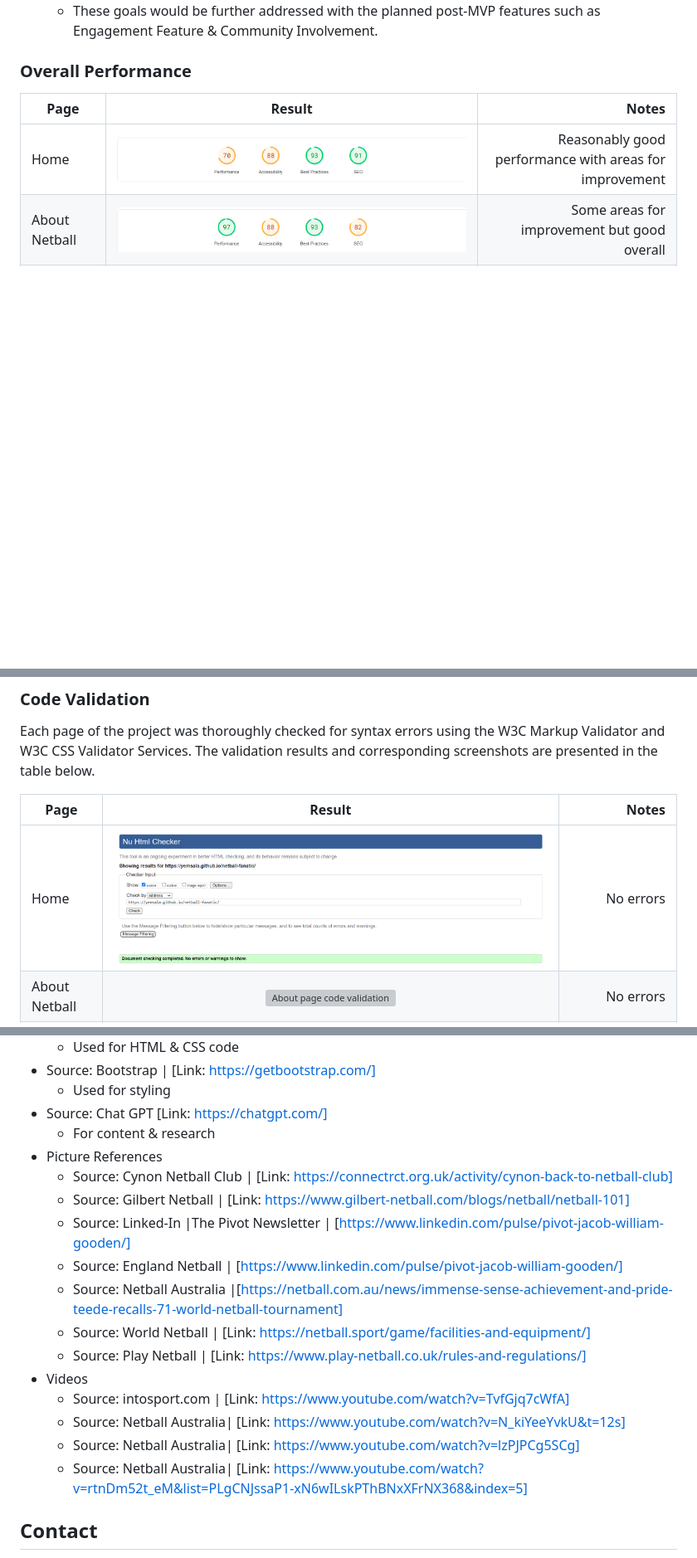
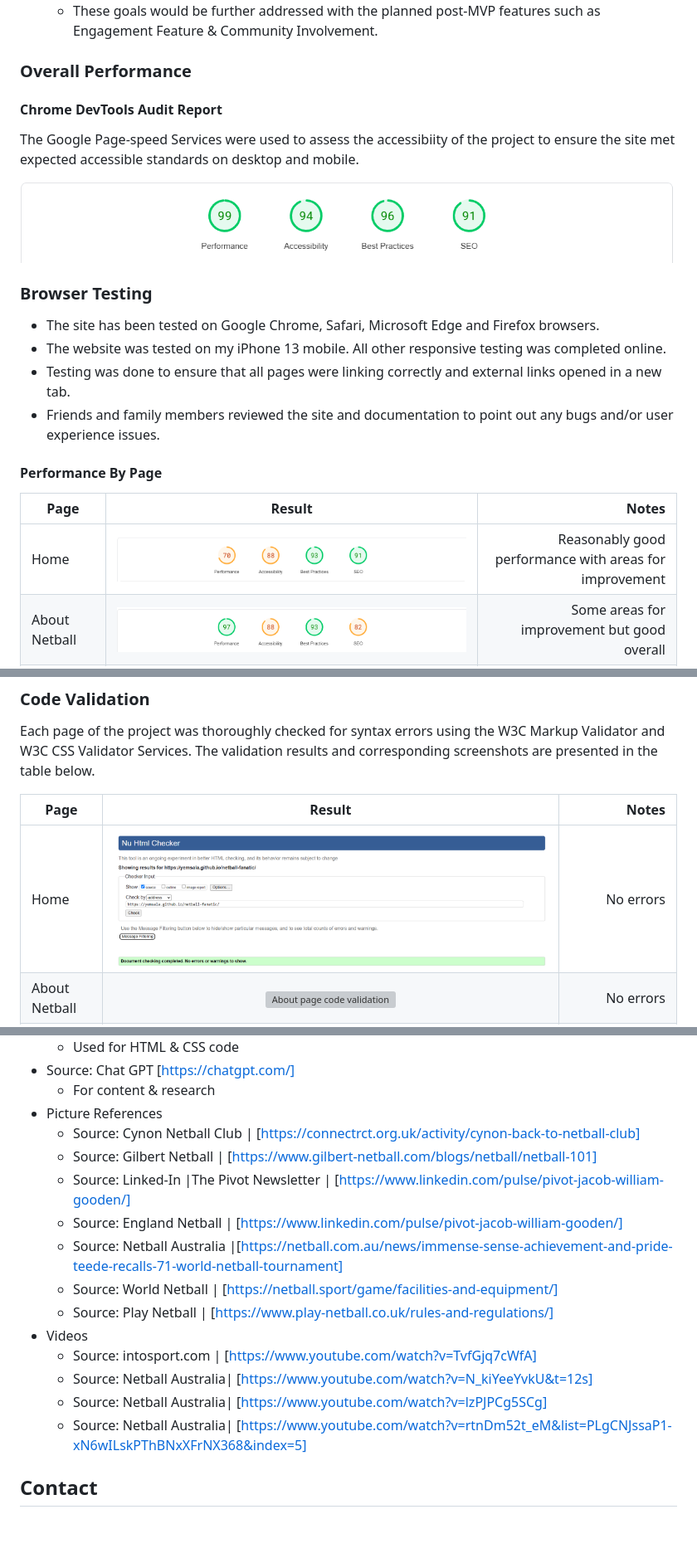
Before and after one commit to YemsAla/netball-fanatic, a Markdown page: README.md, 3 parts joined by grey strips. Shown: that part at 83% size. Rendered like a GitHub page; pictures changed too: assets/images/testing-images/code-validation-homepage.png, assets/images/testing-images/homepage-performance-test1.png (added); blank space fills up the shorter version; grey boxes are pictures that could not be loaded.

```diff
--- a/README.md
+++ b/README.md
@@ -216,6 +216,21 @@ Wireframes were created for each page in wide and narrow views, using Balsamiq.
 
 ### Overall Performance
 
+#### Chrome DevTools Audit Report
+
+The Google Page-speed Services were used to assess the accessibiity of the project to ensure the site met expected accessible standards on desktop and mobile.
+
+![Homepage code validation](assets/images/testing-images/code-validation-homepage.png)
+
+### Browser Testing
+
+- The site has been tested on Google Chrome, Safari, Microsoft Edge and Firefox browsers.
+- The website was tested on my iPhone 13 mobile. All other responsive testing was completed online.
+- Testing was done to ensure that all pages were linking correctly and external links opened in a new tab.
+- Friends and family members reviewed the site and documentation to point out any bugs and/or user experience issues.
+
+#### Performance By Page
+
 | Page        | Result           | Notes  |
 | ------------- |:-------------:| -----:|
 | Home | ![Home page performance](assets/images/testing-images/homepage-performance-test.png)   |   Reasonably good performance with areas for improvement   |
@@ -229,7 +244,7 @@ Each page of the project was thoroughly checked for syntax errors using the W3C
 
 |  Page        | Result           | Notes  |
 | ------------- |:-------------:| -----:|
-| Home | ![Homepage code validation](assets/images/testing-images/code-validation-homepage.png)  |  No errors |
+| Home | ![Homepage code validation](assets/images/testing-images/homepage-performance-test1.png)  |  No errors |
 | About Netball | ![About page code validation](assets/images/testing-images/code-validation-about-page.png)    | No errors   |
 | Playing Netball |![Playing page code validation](assets/images/testing-images/code-validation-playing-page.png)    |  No errors  |
 | Contact |![Playing page code validation](assets/images/testing-images/code-validation-contact-page.png)    | No errors  |
@@ -268,23 +332,19 @@ I did a lot of work to merge the work in both branches and continue working in o
     - Used for HTML & CSS code
-- Source: Bootstrap | [Link: https://getbootstrap.com/]
-    - Used for styling
-- Source: Chat GPT [Link: https://chatgpt.com/]
+- Source: Chat GPT [https://chatgpt.com/]
     - For content & research
 - Picture References
-    - Source: Cynon Netball Club | [Link: https://connectrct.org.uk/activity/cynon-back-to-netball-club]
-    - Source: Gilbert Netball | [Link: https://www.gilbert-netball.com/blogs/netball/netball-101]
+    - Source: Cynon Netball Club | [https://connectrct.org.uk/activity/cynon-back-to-netball-club]
+    - Source: Gilbert Netball | [https://www.gilbert-netball.com/blogs/netball/netball-101]
     - Source: Linked-In |The Pivot Newsletter | [https://www.linkedin.com/pulse/pivot-jacob-william-gooden/]
     - Source: England Netball | [https://www.linkedin.com/pulse/pivot-jacob-william-gooden/]
     - Source: Netball Australia |[https://netball.com.au/news/immense-sense-achievement-and-pride-teede-recalls-71-world-netball-tournament]
-    - Source: World Netball | [Link: https://netball.sport/game/facilities-and-equipment/]
-    - Source: Play Netball | [Link: https://www.play-netball.co.uk/rules-and-regulations/]
+    - Source: World Netball | [https://netball.sport/game/facilities-and-equipment/]
+    - Source: Play Netball | [https://www.play-netball.co.uk/rules-and-regulations/]
 - Videos
-    - Source: intosport.com | [Link: https://www.youtube.com/watch?v=TvfGjq7cWfA]
-    - Source: Netball Australia| [Link: https://www.youtube.com/watch?v=N_kiYeeYvkU&t=12s]
-    - Source: Netball Australia| [Link: https://www.youtube.com/watch?v=lzPJPCg5SCg]
-    - Source: Netball Australia| [Link: https://www.youtube.com/watch?v=rtnDm52t_eM&list=PLgCNJssaP1-xN6wILskPThBNxXFrNX368&index=5]
-
-
+    - Source: intosport.com | [https://www.youtube.com/watch?v=TvfGjq7cWfA]
+    - Source: Netball Australia| [https://www.youtube.com/watch?v=N_kiYeeYvkU&t=12s]
+    - Source: Netball Australia| [https://www.youtube.com/watch?v=lzPJPCg5SCg]
+    - Source: Netball Australia| [https://www.youtube.com/watch?v=rtnDm52t_eM&list=PLgCNJssaP1-xN6wILskPThBNxXFrNX368&index=5]
 
 ## Contact
 
```
Also changed, not shown: other parts of README.md (+66 -17 lines).
